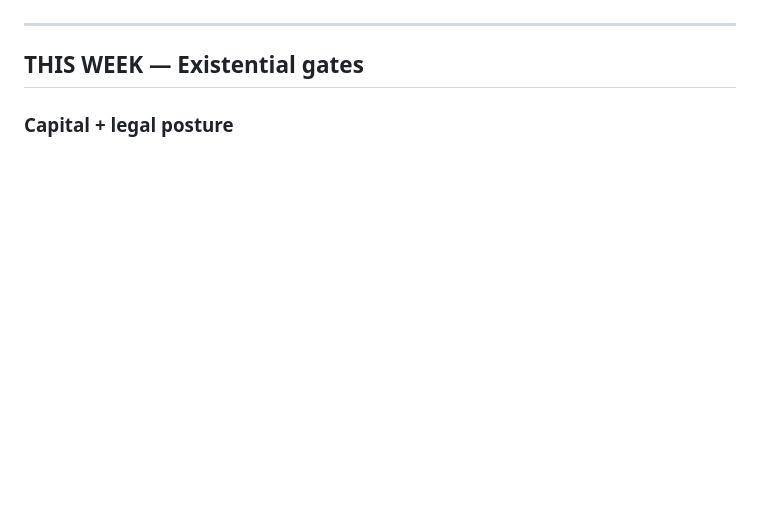
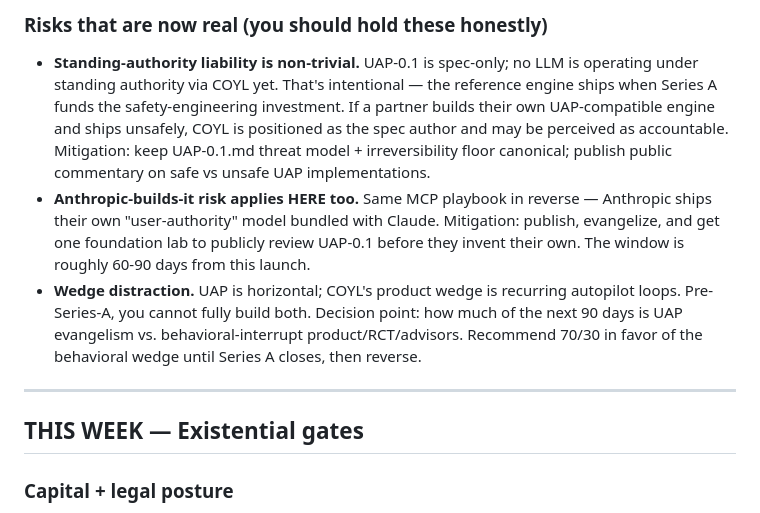
Before and after one commit to FutureEnterprises/chief-of-staff, a Markdown page: docs/strategy/founder-action-master-list.md, the part around one of its changes. Rendered like a GitHub page; blank space fills up the shorter version.

```diff
--- a/docs/strategy/founder-action-master-list.md
+++ b/docs/strategy/founder-action-master-list.md
@@ -48,3 +81,8 @@
+### Risks that are now real (you should hold these honestly)
+
+- **Standing-authority liability is non-trivial.** UAP-0.1 is spec-only; no LLM is operating under standing authority via COYL yet. That's intentional — the reference engine ships when Series A funds the safety-engineering investment. If a partner builds their own UAP-compatible engine and ships unsafely, COYL is positioned as the spec author and may be perceived as accountable. Mitigation: keep UAP-0.1.md threat model + irreversibility floor canonical; publish public commentary on safe vs unsafe UAP implementations.
+- **Anthropic-builds-it risk applies HERE too.** Same MCP playbook in reverse — Anthropic ships their own "user-authority" model bundled with Claude. Mitigation: publish, evangelize, and get one foundation lab to publicly review UAP-0.1 before they invent their own. The window is roughly 60-90 days from this launch.
+- **Wedge distraction.** UAP is horizontal; COYL's product wedge is recurring autopilot loops. Pre-Series-A, you cannot fully build both. Decision point: how much of the next 90 days is UAP evangelism vs. behavioral-interrupt product/RCT/advisors. Recommend 70/30 in favor of the behavioral wedge until Series A closes, then reverse.
 
 ---
 
```
Also changed, not shown: other parts of docs/strategy/founder-action-master-list.md (+33 -0 lines).
